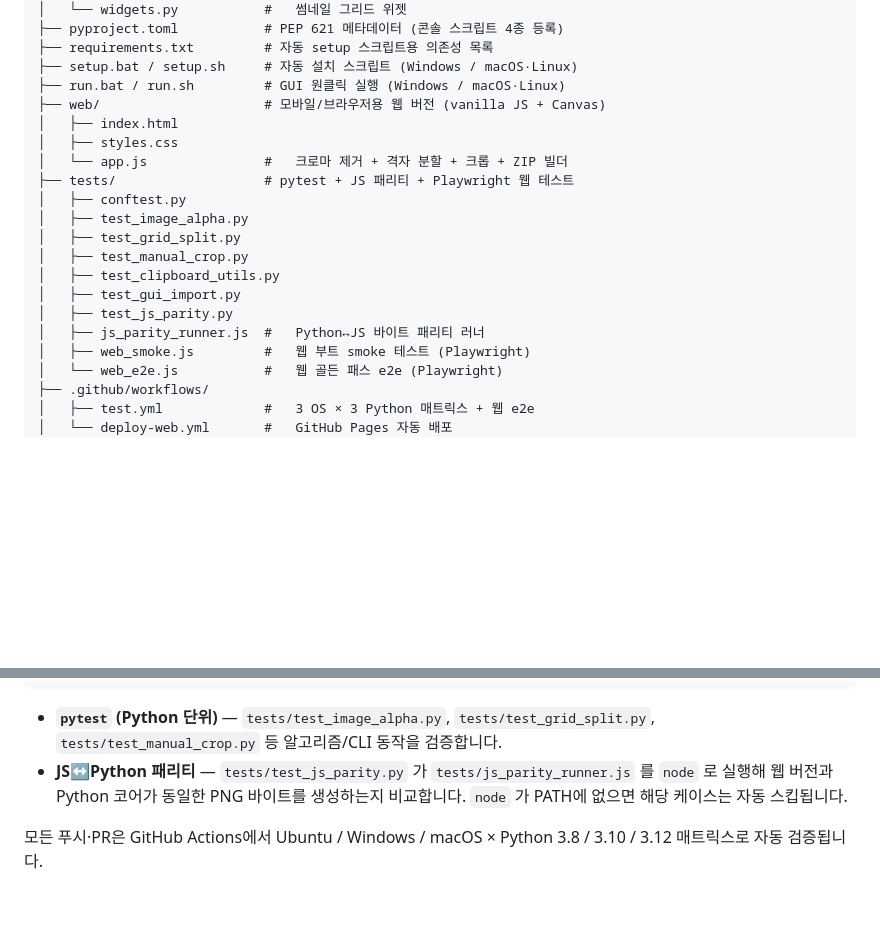
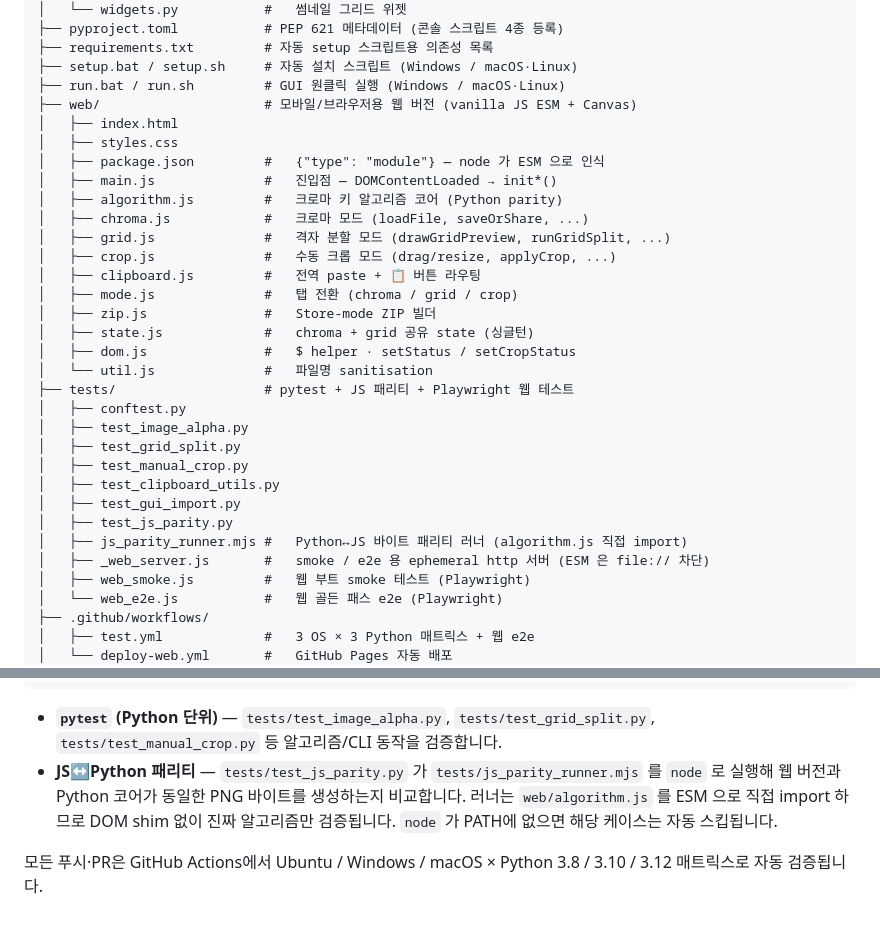
Before and after one commit to Star001-KR/ChromaPeel, a Markdown page: README.md, 2 parts joined by grey strips. Rendered like a GitHub page; blank space fills up the shorter version.

````diff
--- a/README.md
+++ b/README.md
@@ -319,10 +319,21 @@ ChromaPeel/
 ├── requirements.txt         # 자동 setup 스크립트용 의존성 목록
 ├── setup.bat / setup.sh     # 자동 설치 스크립트 (Windows / macOS·Linux)
 ├── run.bat / run.sh         # GUI 원클릭 실행 (Windows / macOS·Linux)
-├── web/                     # 모바일/브라우저용 웹 버전 (vanilla JS + Canvas)
+├── web/                     # 모바일/브라우저용 웹 버전 (vanilla JS ESM + Canvas)
 │   ├── index.html
 │   ├── styles.css
-│   └── app.js               #   크로마 제거 + 격자 분할 + 크롭 + ZIP 빌더
+│   ├── package.json         #   {"type": "module"} — node 가 ESM 으로 인식
+│   ├── main.js              #   진입점 — DOMContentLoaded → init*()
+│   ├── algorithm.js         #   크로마 키 알고리즘 코어 (Python parity)
+│   ├── chroma.js            #   크로마 모드 (loadFile, saveOrShare, ...)
+│   ├── grid.js              #   격자 분할 모드 (drawGridPreview, runGridSplit, ...)
+│   ├── crop.js              #   수동 크롭 모드 (drag/resize, applyCrop, ...)
+│   ├── clipboard.js         #   전역 paste + 📋 버튼 라우팅
+│   ├── mode.js              #   탭 전환 (chroma / grid / crop)
+│   ├── zip.js               #   Store-mode ZIP 빌더
+│   ├── state.js             #   chroma + grid 공유 state (싱글턴)
+│   ├── dom.js               #   $ helper · setStatus / setCropStatus
+│   └── util.js              #   파일명 sanitisation
 ├── tests/                   # pytest + JS 패리티 + Playwright 웹 테스트
 │   ├── conftest.py
 │   ├── test_image_alpha.py
@@ -331,7 +342,8 @@ ChromaPeel/
 │   ├── test_clipboard_utils.py
 │   ├── test_gui_import.py
 │   ├── test_js_parity.py
-│   ├── js_parity_runner.js  #   Python↔JS 바이트 패리티 러너
+│   ├── js_parity_runner.mjs #   Python↔JS 바이트 패리티 러너 (algorithm.js 직접 import)
+│   ├── _web_server.js       #   smoke / e2e 용 ephemeral http 서버 (ESM 은 file:// 차단)
 │   ├── web_smoke.js         #   웹 부트 smoke 테스트 (Playwright)
 │   └── web_e2e.js           #   웹 골든 패스 e2e (Playwright)
 ├── .github/workflows/
@@ -368,6 +380,6 @@ pytest tests/test_js_parity.py -v   # node 필요
 ```
 
 - **`pytest` (Python 단위)** — `tests/test_image_alpha.py`, `tests/test_grid_split.py`, `tests/test_manual_crop.py` 등 알고리즘/CLI 동작을 검증합니다.
-- **JS↔Python 패리티** — `tests/test_js_parity.py` 가 `tests/js_parity_runner.js` 를 `node` 로 실행해 웹 버전과 Python 코어가 동일한 PNG 바이트를 생성하는지 비교합니다. `node` 가 PATH에 없으면 해당 케이스는 자동 스킵됩니다.
+- **JS↔Python 패리티** — `tests/test_js_parity.py` 가 `tests/js_parity_runner.mjs` 를 `node` 로 실행해 웹 버전과 Python 코어가 동일한 PNG 바이트를 생성하는지 비교합니다. 러너는 `web/algorithm.js` 를 ESM 으로 직접 import 하므로 DOM shim 없이 진짜 알고리즘만 검증됩니다. `node` 가 PATH에 없으면 해당 케이스는 자동 스킵됩니다.
 
 모든 푸시·PR은 GitHub Actions에서 Ubuntu / Windows / macOS × Python 3.8 / 3.10 / 3.12 매트릭스로 자동 검증됩니다.
````
Also changed, not shown: CHANGELOG.md (+16 -0 lines), README.en.md (+15 -3 lines).
